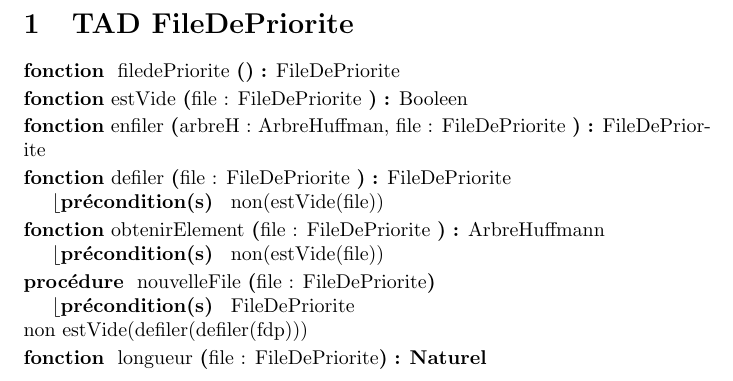
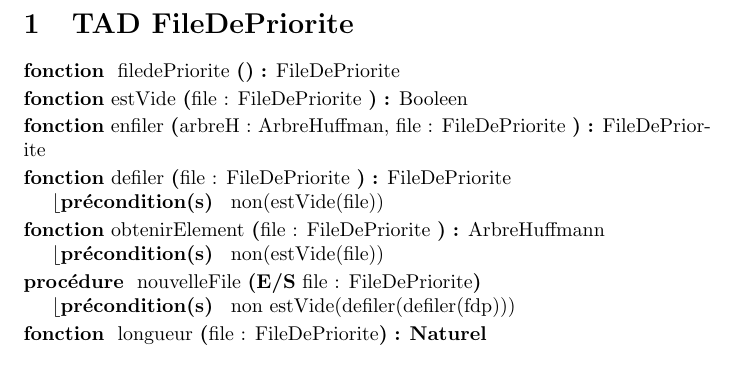
Before and after one commit to ElouenLefeuvre/iti_algo_2023_2024_gp15, a LaTeX document (Conception Préliminaire/CP_TAD_FileDePriorite.tex): part of the page, cut so that both start at the same text. Compiled offline with pdfLaTeX.

Commit message:
FileDePrio

```diff
--- a/Conception Préliminaire/CP_TAD_FileDePriorite.tex
+++ b/Conception Préliminaire/CP_TAD_FileDePriorite.tex
@@ -31,7 +31,7 @@
 \end{algorithme}
 
 \begin{algorithme}
-\signatureProcedure{ nouvelleFile}{file : FileDePriorite}{FileDePriorite}
+\signatureProcedure{ nouvelleFile}{\paramEntreeSortie{file : FileDePriorite}}
 {non estVide(defiler(defiler(fdp)))}
 \end{algorithme}
 
```
